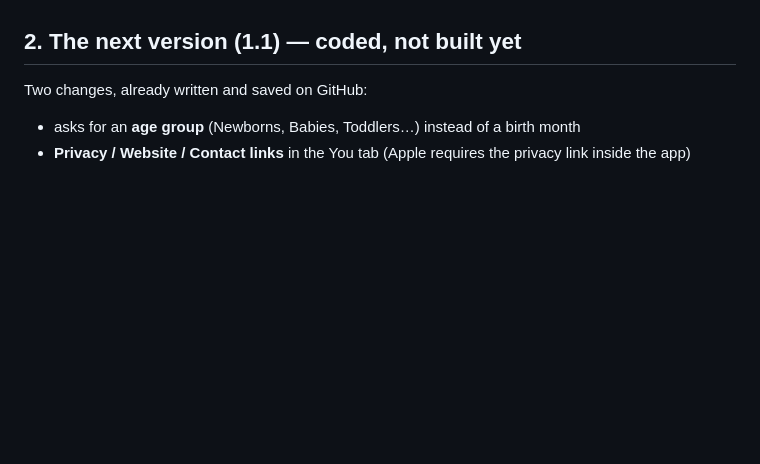
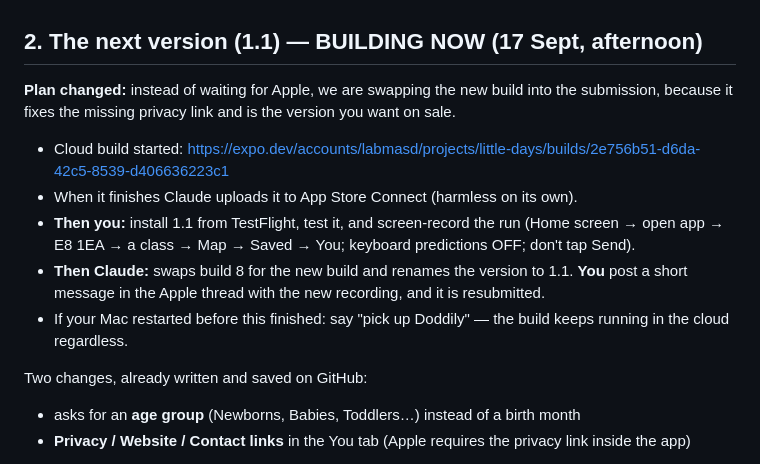
Before and after one commit to LabMasd/doddily, a Markdown page: WHERE-WE-LEFT-OFF.md, the part around the change. Drawn GitHub-style; blank space fills up the shorter version.

Commit message:
Handover: 1.1 is building and will replace build 8
Co-Authored-By: Claude Fable 5.1 <noreply@anthropic.com>
Claude-Session: https://claude.ai/code/session_01SEgwBxuThFS9S9VAgt2xVY

```diff
--- a/WHERE-WE-LEFT-OFF.md
+++ b/WHERE-WE-LEFT-OFF.md
@@ -9,7 +9,14 @@ To carry on: open Claude Code and say **"pick up Doddily"** — it has the same
 - It is set to **release automatically** when approved (UK only, £2.99).
 - When approved: tell Claude, so the website can be switched on for Google (it is hidden on purpose until then).
 
-## 2. The next version (1.1) — coded, not built yet
+## 2. The next version (1.1) — BUILDING NOW (17 Sept, afternoon)
+**Plan changed:** instead of waiting for Apple, we are swapping the new build into the submission, because it fixes the missing privacy link and is the version you want on sale.
+- Cloud build started: https://expo.dev/accounts/labmasd/projects/little-days/builds/2e756b51-d6da-42c5-8539-d406636223c1
+- When it finishes Claude uploads it to App Store Connect (harmless on its own).
+- **Then you:** install 1.1 from TestFlight, test it, and screen-record the run (Home screen → open app → E8 1EA → a class → Map → Saved → You; keyboard predictions OFF; don't tap Send).
+- **Then Claude:** swaps build 8 for the new build and renames the version to 1.1. **You** post a short message in the Apple thread with the new recording, and it is resubmitted.
+- If your Mac restarted before this finished: say "pick up Doddily" — the build keeps running in the cloud regardless.
+
 Two changes, already written and saved on GitHub:
 - asks for an **age group** (Newborns, Babies, Toddlers…) instead of a birth month
 - **Privacy / Website / Contact links** in the You tab (Apple requires the privacy link inside the app)
```
